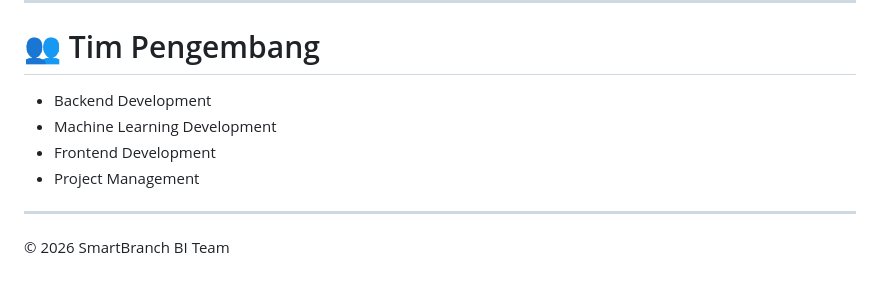
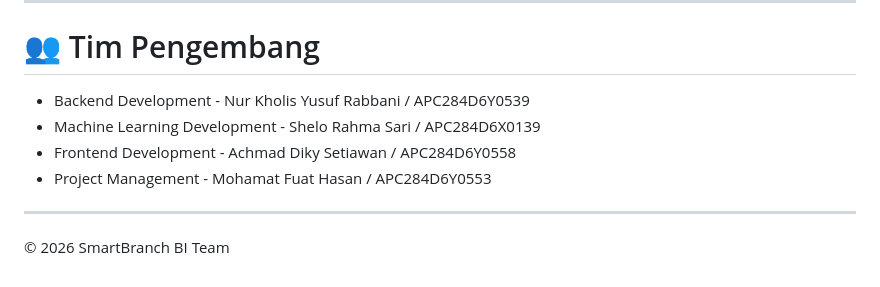
Before and after one commit to MfuatH/CAPSTONE-PROJECT-SmartBranch-BI-For-Nusantara-Bites, a Markdown page: README.md, the part around the change. Drawn GitHub-style.

```diff
--- a/README.md
+++ b/README.md
@@ -277,10 +277,10 @@ uvicorn main:app --host 0.0.0.0 --port 10000
 
 # 👥 Tim Pengembang
 
-- Backend Development
-- Machine Learning Development
-- Frontend Development
-- Project Management
+- Backend Development - Nur Kholis Yusuf Rabbani / APC284D6Y0539
+- Machine Learning Development - Shelo Rahma Sari / APC284D6X0139
+- Frontend Development - Achmad Diky Setiawan / APC284D6Y0558
+- Project Management - Mohamat Fuat Hasan / APC284D6Y0553
 
 ---
 
```
